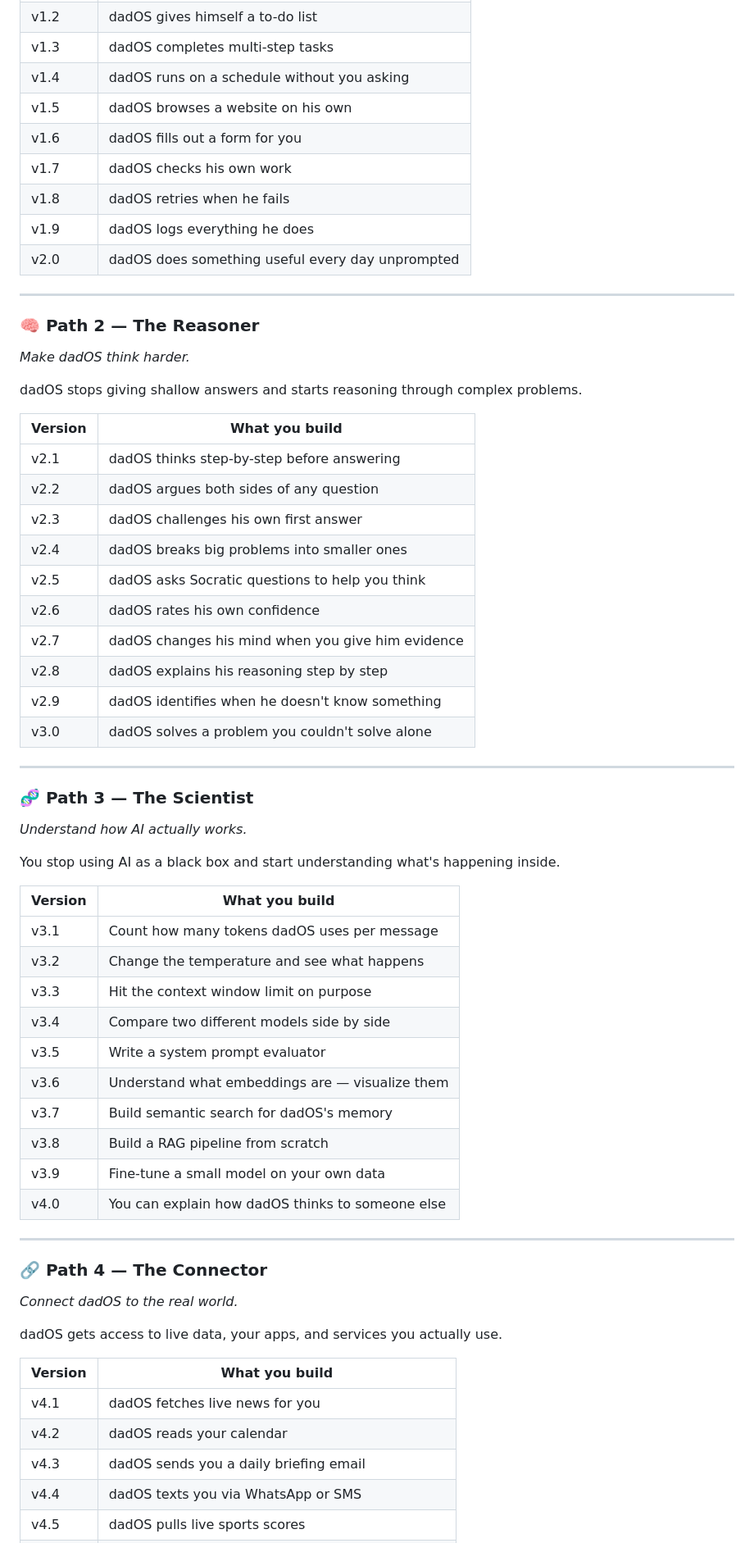
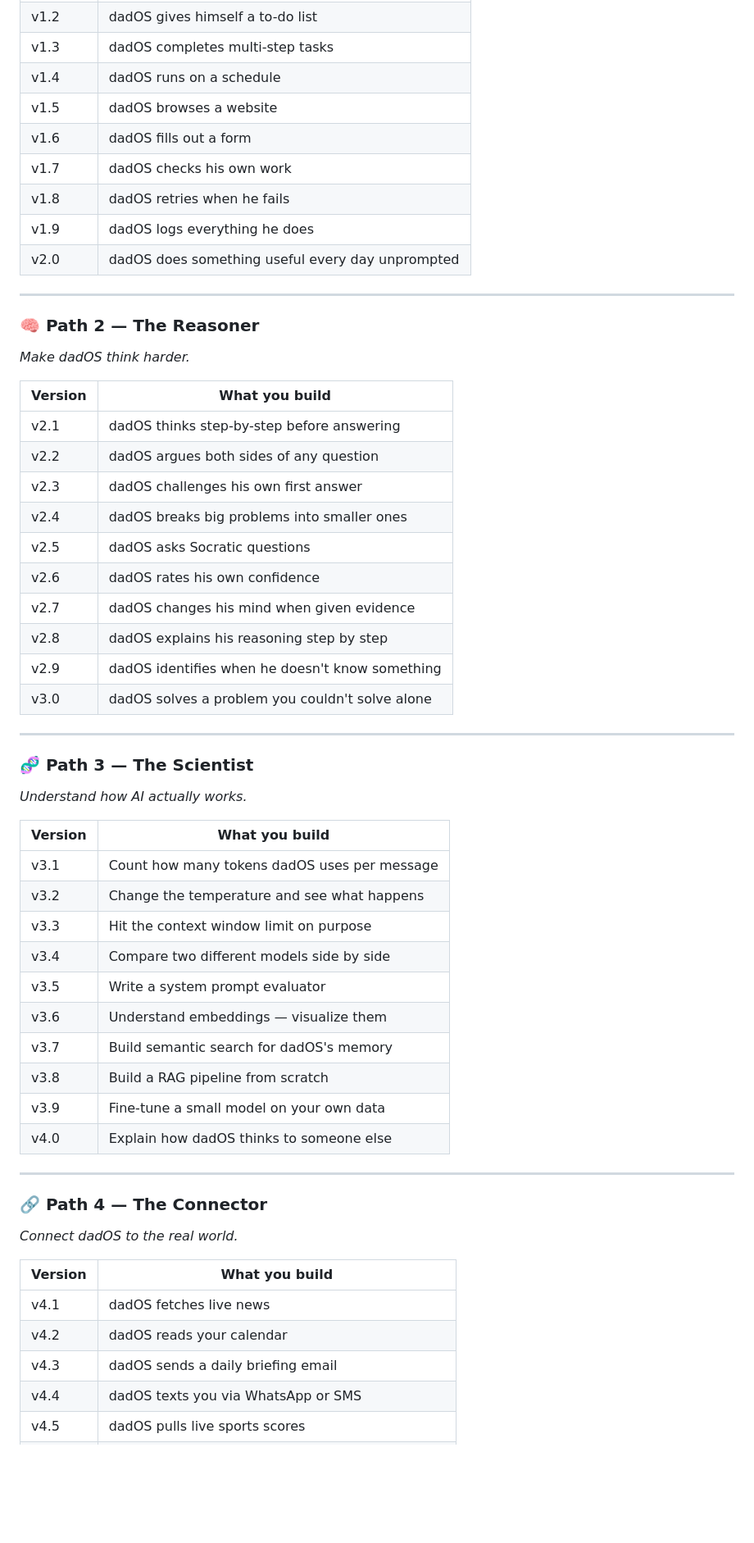
Before and after one commit to T-ai-beep/dadOS, a Markdown page: README.md, the part around one of its changes. Shown at 82% size. Rendered like a GitHub page; blank space fills up the shorter version.

```diff
--- a/README.md
+++ b/README.md
@@ -160,8 +96,8 @@ dadOS stops being a chatbot and starts being something that does things for you.
 | v1.2 | dadOS gives himself a to-do list |
 | v1.3 | dadOS completes multi-step tasks |
-| v1.4 | dadOS runs on a schedule without you asking |
-| v1.5 | dadOS browses a website on his own |
-| v1.6 | dadOS fills out a form for you |
+| v1.4 | dadOS runs on a schedule |
+| v1.5 | dadOS browses a website |
+| v1.6 | dadOS fills out a form |
 | v1.7 | dadOS checks his own work |
 | v1.8 | dadOS retries when he fails |
 | v1.9 | dadOS logs everything he does |
@@ -172,17 +108,15 @@ dadOS stops being a chatbot and starts being something that does things for you.
 ### 🧠 Path 2 — The Reasoner
 *Make dadOS think harder.*
 
-dadOS stops giving shallow answers and starts reasoning through complex problems.
-
 | Version | What you build |
 |---------|----------------|
 | v2.1 | dadOS thinks step-by-step before answering |
 | v2.2 | dadOS argues both sides of any question |
 | v2.3 | dadOS challenges his own first answer |
 | v2.4 | dadOS breaks big problems into smaller ones |
-| v2.5 | dadOS asks Socratic questions to help you think |
+| v2.5 | dadOS asks Socratic questions |
 | v2.6 | dadOS rates his own confidence |
-| v2.7 | dadOS changes his mind when you give him evidence |
+| v2.7 | dadOS changes his mind when given evidence |
 | v2.8 | dadOS explains his reasoning step by step |
 | v2.9 | dadOS identifies when he doesn't know something |
 | v3.0 | dadOS solves a problem you couldn't solve alone |
@@ -192,8 +126,6 @@ dadOS stops giving shallow answers and starts reasoning through complex problems
 ### 🧬 Path 3 — The Scientist
 *Understand how AI actually works.*
 
-You stop using AI as a black box and start understanding what's happening inside.
-
 | Version | What you build |
 |---------|----------------|
 | v3.1 | Count how many tokens dadOS uses per message |
@@ -201,24 +133,22 @@ You stop using AI as a black box and start understanding what's happening inside
 | v3.3 | Hit the context window limit on purpose |
 | v3.4 | Compare two different models side by side |
 | v3.5 | Write a system prompt evaluator |
-| v3.6 | Understand what embeddings are — visualize them |
+| v3.6 | Understand embeddings — visualize them |
 | v3.7 | Build semantic search for dadOS's memory |
 | v3.8 | Build a RAG pipeline from scratch |
 | v3.9 | Fine-tune a small model on your own data |
-| v4.0 | You can explain how dadOS thinks to someone else |
+| v4.0 | Explain how dadOS thinks to someone else |
 
 ---
 
 ### 🔗 Path 4 — The Connector
 *Connect dadOS to the real world.*
 
-dadOS gets access to live data, your apps, and services you actually use.
-
 | Version | What you build |
 |---------|----------------|
-| v4.1 | dadOS fetches live news for you |
+| v4.1 | dadOS fetches live news |
 | v4.2 | dadOS reads your calendar |
-| v4.3 | dadOS sends you a daily briefing email |
+| v4.3 | dadOS sends a daily briefing email |
 | v4.4 | dadOS texts you via WhatsApp or SMS |
 | v4.5 | dadOS pulls live sports scores |
 | v4.6 | dadOS reads a spreadsheet and answers questions |
```
Also changed, not shown: other parts of README.md (+38 -129 lines).
